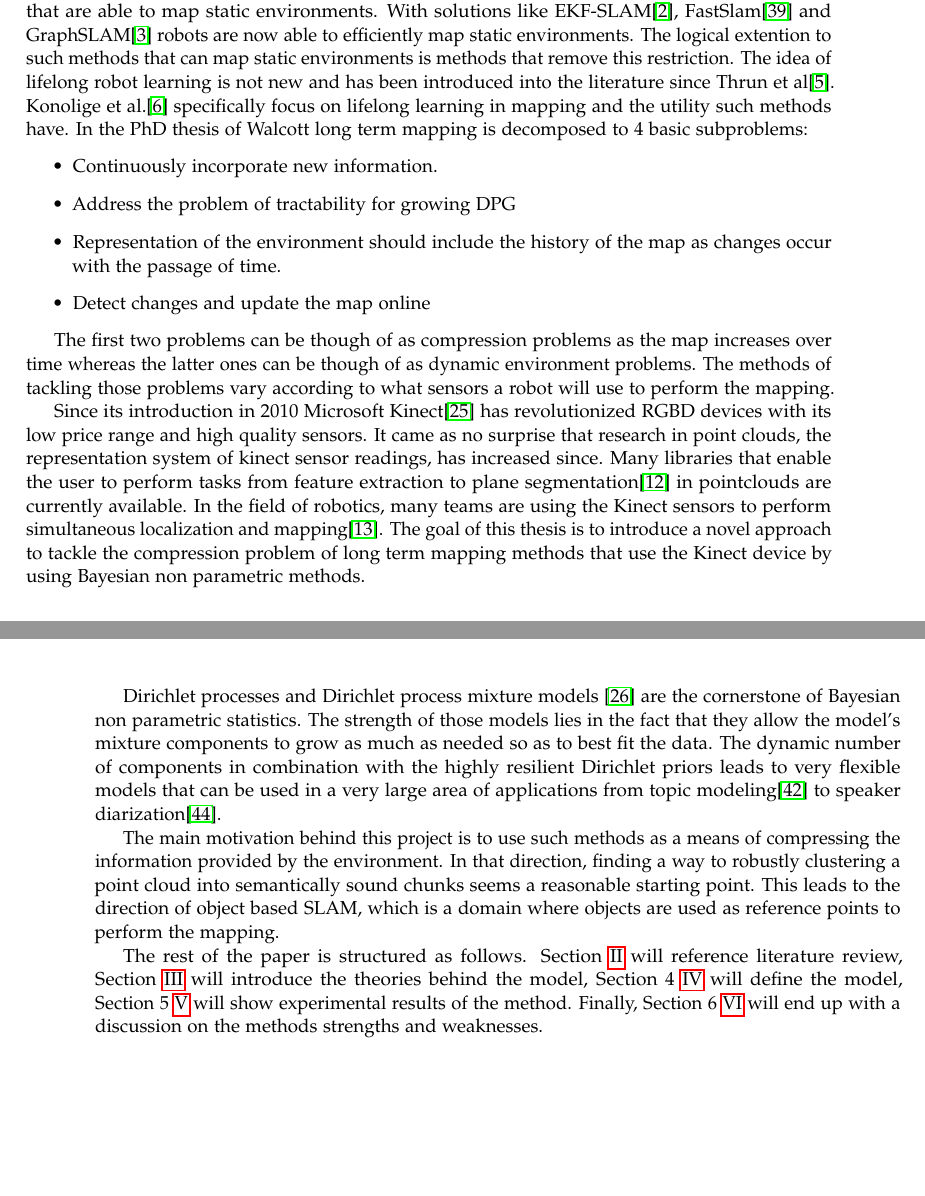
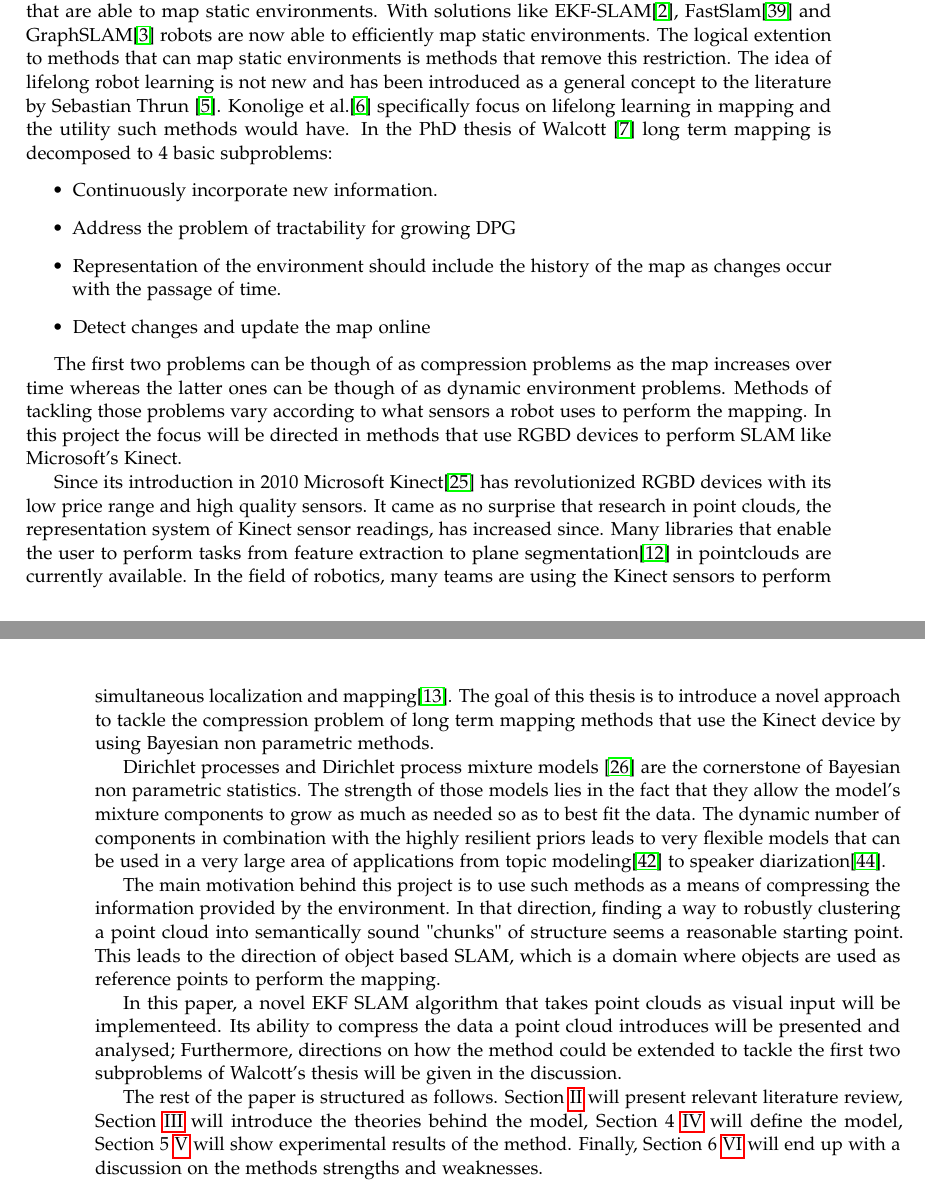
Before and after one commit to hadjichristslave/Thesis-report, a LaTeX thesis (Thesis report.tex): two parts of pages 1 and 2 of 9 before the commit and two parts of pages 1 and 2 of 10 after it, joined at a grey line, cut so that both start at the same text, the shorter picture padded with empty space. Compiled offline with pdfLaTeX.

Commit message:
added stuff

```diff
--- a/Thesis report.tex
+++ b/Thesis report.tex
@@ -76,7 +77,7 @@
 
 
 \lettrine[nindent=0em,lines=3] Simultaneous localization and mapping is one of the fundamental problems of autonomous systems\cite{probRobs}. In order for a robot to be truly autonomous, it must have the ability to enter an area and infer its structure. To that direction, a lot of effort has been put in algorithms that are able to map static environments. With solutions like EKF-SLAM\cite{ekf}, FastSlam\cite{slam} and GraphSLAM\cite{graph} robots are now able to efficiently map static environments.
-The logical extention to such methods that can map  static environments is methods that remove this restriction. The idea of lifelong robot learning is not new and has been introduced into the literature since Thrun et al\cite{liflonglearning}. Konolige et al.\cite{lifelongmaps} specifically focus on lifelong learning in mapping and the utility such methods have.  In the PhD thesis of Walcott long term mapping is decomposed to 4 basic subproblems:
+The logical extention to methods that can map  static environments is methods that remove this restriction. The idea of lifelong robot learning is not new and has been introduced as a general concept to the literature by Sebastian Thrun~\cite{liflonglearning}. Konolige et al.\cite{lifelongmaps} specifically focus on lifelong learning in mapping and the utility such methods would have.  In the PhD thesis of Walcott~\cite{aishalong} long term mapping is decomposed to 4 basic subproblems:
 \begin{itemize}
 	\item{Continuously incorporate new information.}
 	\item{Address the problem of tractability for growing DPG}
@@ -84,15 +85,17 @@ The logical extention to such methods that can map  static environments is metho
 	\item{Detect changes and update the map online}
 \end{itemize}
 
-The first two problems can be though of as compression problems as the map increases over time whereas the latter ones can be though of as dynamic environment problems. The methods of tackling those problems vary according to what sensors a robot will use to perform the mapping.
+The first two problems can be though of as compression problems as the map increases over time whereas the latter ones can be though of as dynamic environment problems. Methods of tackling those problems vary according to what sensors a robot uses to perform the mapping. In this project the focus will be directed in methods that use RGBD devices to perform SLAM like Microsoft's Kinect.
 
-Since its introduction in 2010 Microsoft Kinect\cite{kinect} has revolutionized RGBD devices with its low price range and high quality sensors. It came as no surprise that research in point clouds, the representation system of kinect sensor readings, has increased since. Many libraries that enable the user to perform tasks from feature extraction to plane segmentation\cite{pcl} in pointclouds are currently available. In the field of robotics, many teams are using the Kinect sensors to perform simultaneous localization and mapping\cite{rtabmap}. The goal of this thesis is to introduce a novel approach to tackle the compression problem of long term mapping methods that use the Kinect device by using Bayesian non parametric methods.
+Since its introduction in 2010 Microsoft Kinect\cite{kinect} has revolutionized RGBD devices with its low price range and high quality sensors. It came as no surprise that research in point clouds, the representation system of Kinect sensor readings, has increased since. Many libraries that enable the user to perform tasks from feature extraction to plane segmentation\cite{pcl} in pointclouds are currently available. In the field of robotics, many teams are using the Kinect sensors to perform simultaneous localization and mapping\cite{rtabmap}. The goal of this thesis is to introduce a novel approach to tackle the compression problem of long term mapping methods that use the Kinect device by using Bayesian non parametric methods.
 
-Dirichlet processes and Dirichlet process mixture models \cite{nonParam} are the cornerstone of Bayesian non parametric statistics. The strength of those models lies in the fact that they allow the model's mixture components to grow as much as needed so as to best fit the data. The dynamic number of components in combination with the highly resilient Dirichlet priors leads to very flexible models that can be used in a very large area of applications from topic modeling\cite{LDA} to speaker diarization\cite{speakerDiar}.
+Dirichlet processes and Dirichlet process mixture models \cite{nonParam} are the cornerstone of Bayesian non parametric statistics. The strength of those models lies in the fact that they allow the model's mixture components to grow as much as needed so as to best fit the data. The dynamic number of components in combination with the highly resilient priors leads to very flexible models that can be used in a very large area of applications from topic modeling\cite{LDA} to speaker diarization\cite{speakerDiar}.
 
-The main motivation behind this project is to use such methods as a means of compressing the information provided by the environment. In that direction, finding a way to robustly clustering a point cloud into semantically sound chunks seems a reasonable starting point. This leads to the direction of object based SLAM, which is a domain where objects are used as reference points to perform the mapping.
+The main motivation behind this project is to use such methods as a means of compressing the information provided by the environment. In that direction, finding a way to robustly clustering a point cloud into semantically sound "chunks" of structure seems a reasonable starting point. This leads to the direction of object based SLAM, which is a domain where objects are used as reference points to perform the mapping.
 
-The rest of the paper is structured as follows. Section \ref{sec:literature} will reference literature review, Section~\ref{sec:theory} will introduce the theories behind the model, Section 4~\ref{sec:model} will define the model, Section 5~\ref{sec:results} will show experimental results of the method. Finally, Section 6~\ref{sec:discussion} will end up with a discussion on the methods strengths and weaknesses.
+In this paper, a novel EKF SLAM algorithm that takes point clouds as visual input will be implementeed. Its ability to compress the data a point cloud introduces will be presented and analysed; Furthermore, directions on how the method could be extended to tackle the first two subproblems of Walcott's thesis will be given in the discussion.
+
+The rest of the paper is structured as follows. Section \ref{sec:literature} will present relevant literature review, Section~\ref{sec:theory} will introduce the theories behind the model, Section 4~\ref{sec:model} will define the model, Section 5~\ref{sec:results} will show experimental results of the method. Finally, Section 6~\ref{sec:discussion} will end up with a discussion on the methods strengths and weaknesses.
 
 %------------------------------------------------
 
```
Also changed, not shown: Thesis report.pdf, Thesis report.tex (1 more changed lines), 4 other files.
